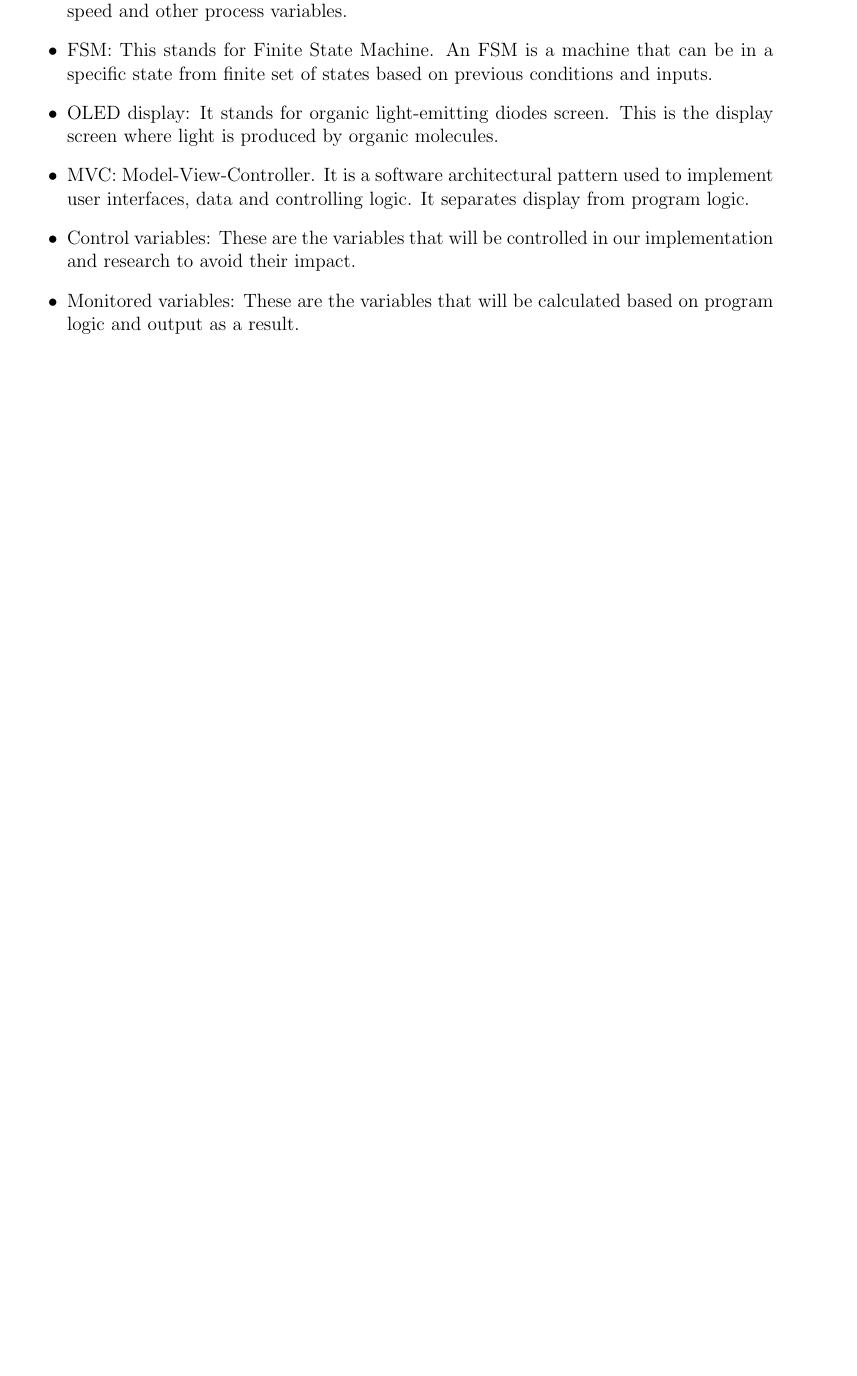
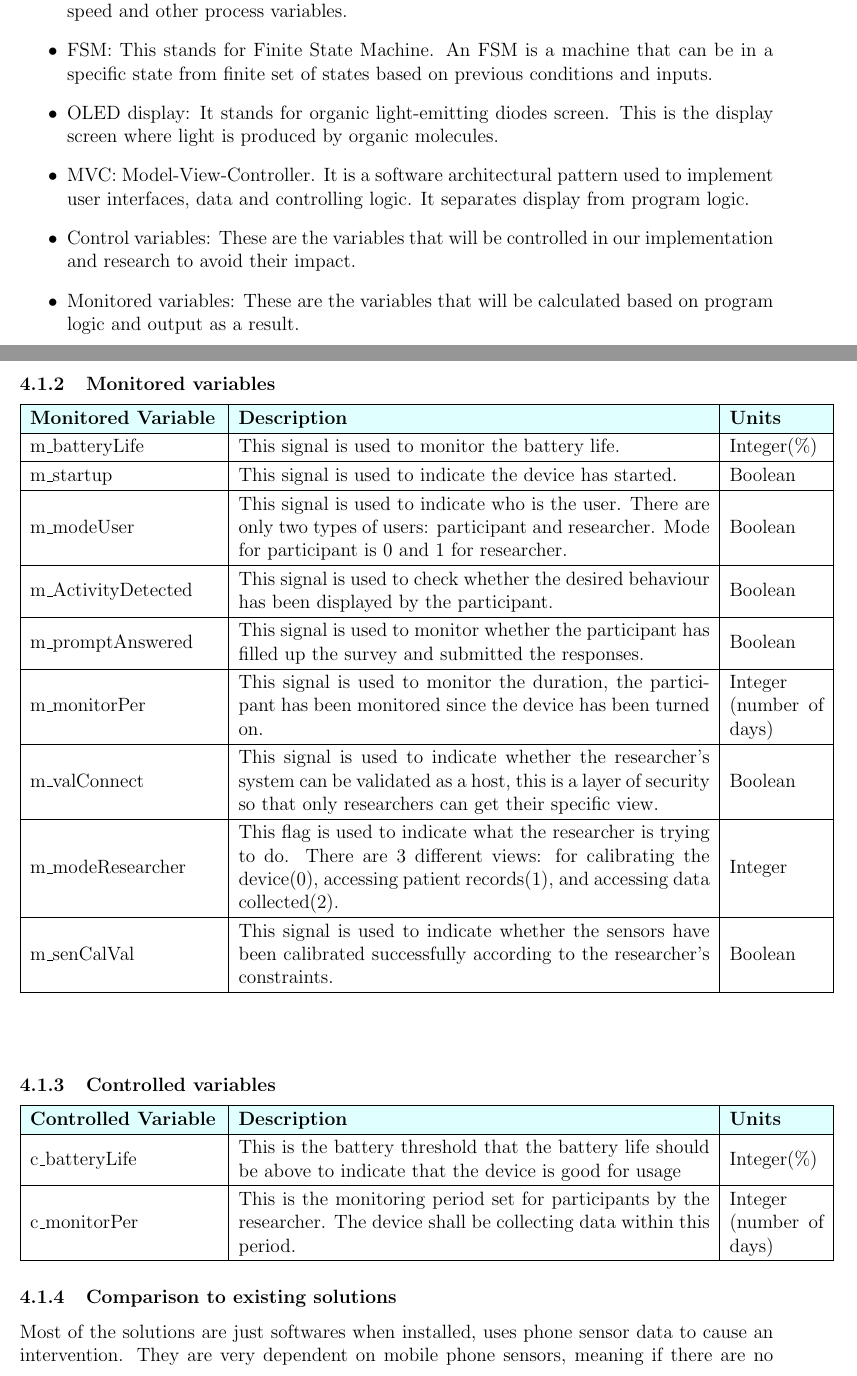
Before and after one commit to zakerl/Capstone_Project, a LaTeX document (docs/SRS/SRS.tex): part of page 11 of 29 before the commit and two parts of pages 11 and 12 of 31 after it, the two joined at a grey line, cut so that both start at the same text, the shorter picture padded with empty space. Compiled offline with pdfLaTeX.

Commit message:
Rewrote the variables and comparison to existing solution sections

```diff
--- a/docs/SRS/SRS.tex
+++ b/docs/SRS/SRS.tex
@@ -16,11 +16,13 @@
 \usepackage{caption}
 \usepackage{pdflscape}
 \usepackage{afterpage}
+\usepackage{color, colortbl}
 
 \usepackage[round]{natbib}
 
 %\usepackage{refcheck}
 
+\definecolor{LightCyan}{rgb}{0.88,1,1}
 \hypersetup{
     bookmarks=true,         % show bookmarks bar?
       colorlinks=true,       % false: boxed links; true: colored links
@@ -500,4 +502,47 @@ easier to correctly understand the requirements:
   \item Monitored variables: These are the variables that will be calculated based on program logic and output as a result.
 
 \end{itemize}
+\subsubsection{Monitored variables}
+\begin{tabular}{ |m{10em}|m{25em}|m{5em}| }
+  \hline
+  \rowcolor{LightCyan}
+  \textbf{Monitored Variable}       & \textbf{Description}                                                                                                                                                                          & \textbf{Units}           \\
+  \hline
+  m\textunderscore batteryLife      & This signal is used to monitor the battery life.                                                                                                                                              & Integer(\%)              \\
+  \hline
+  m\textunderscore startup          & This signal is used to indicate the device has started.                                                                                                                                       & Boolean                  \\
+  \hline
+  m\textunderscore modeUser         & This signal is used to indicate who is the user. There are only two types of users: participant and researcher. Mode for participant is 0 and 1 for researcher.                               & Boolean                  \\
+  \hline
+  m\textunderscore ActivityDetected & This signal is used to check whether the desired behaviour has been displayed by the participant.                                                                                             & Boolean                  \\
+  \hline
+  m\textunderscore promptAnswered   & This signal is used to monitor whether the participant has filled up the survey and submitted the responses.                                                                                  & Boolean                  \\
+  \hline
+  m\textunderscore monitorPer       & This signal is used to monitor the duration, the participant has been monitored since the device has been turned on.                                                                          & Integer (number of days) \\
+  \hline
+  m\textunderscore valConnect       & This signal is used to indicate whether the researcher's system can be validated as a host, this is a layer of security so that only researchers can get their specific view.                 & Boolean                  \\
+  \hline
+  m\textunderscore modeResearcher   & This flag is used to indicate what the researcher is trying to do. There are 3 different views: for calibrating the device(0), accessing patient records(1), and accessing data collected(2). & Integer                  \\
+  \hline
+  m\textunderscore senCalVal        & This signal is used to indicate whether the sensors have been calibrated successfully according to the researcher's constraints.                                                              & Boolean                  \\
+  \hline
+\end{tabular}
+\\
+\linebreak
+\linebreak
 
+\subsubsection{Controlled variables}
+\begin{tabular}{ |m{10em}|m{25em}|m{5em}| }
+  \hline
+
+  \rowcolor{LightCyan}
+  \textbf{Controlled Variable} & \textbf{Description}                                                                                                          & \textbf{Units}           \\
+  \hline
+  c\textunderscore batteryLife & This is the battery threshold that the battery life should be above to indicate that the device is good for usage             & Integer(\%)              \\
+  \hline
+  c\textunderscore monitorPer  & This is the monitoring period set for participants by the researcher. The device shall be collecting data within this period. & Integer (number of days) \\
+  \hline
+\end{tabular}
+
+\subsubsection{Comparison to existing solutions}
+Most of the solutions are just softwares when installed, uses phone sensor data to cause an intervention. They are very dependent on mobile phone sensors, meaning if there are no sensors on the phone, the software application becomes obsolete.
```
Also changed, not shown: docs/SRS/SRS.tex (12 more changed lines).
